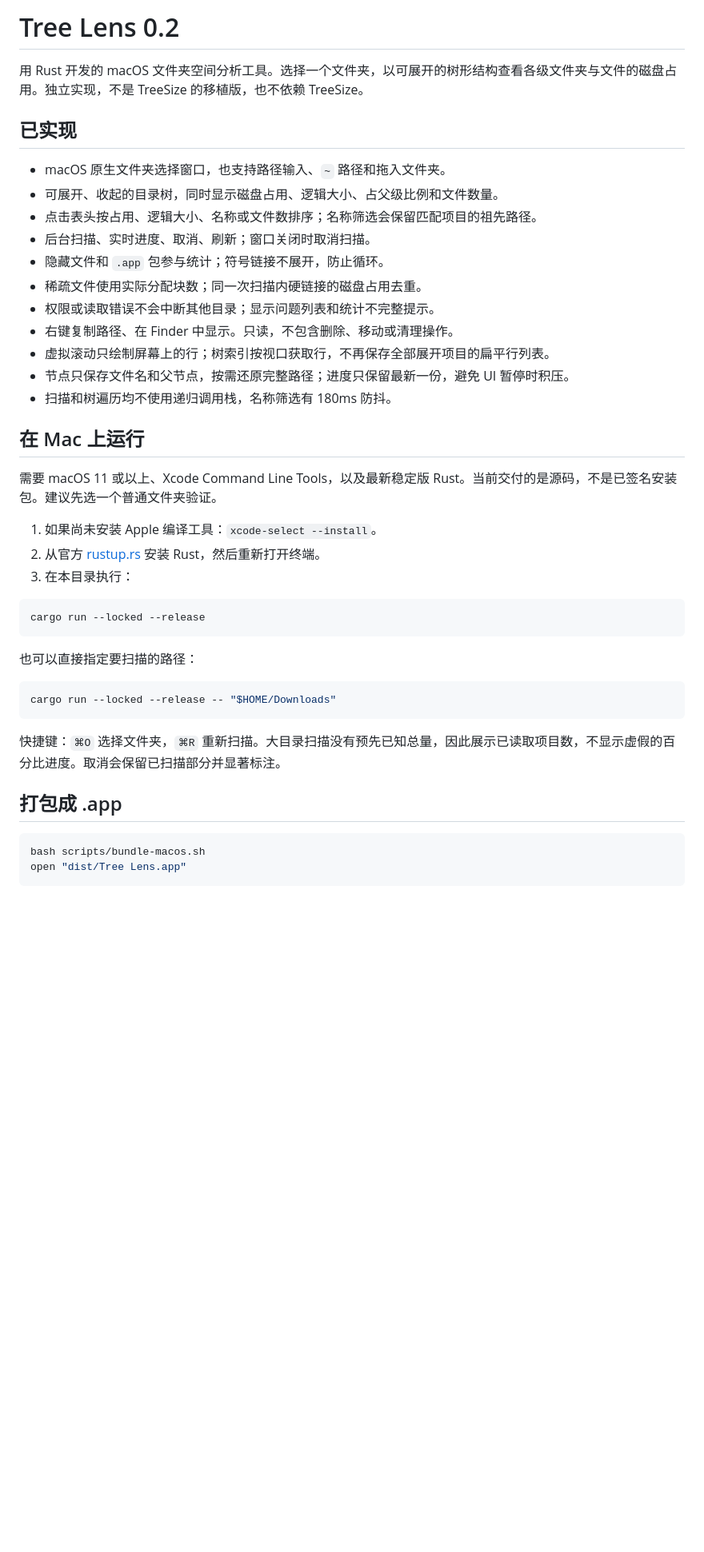
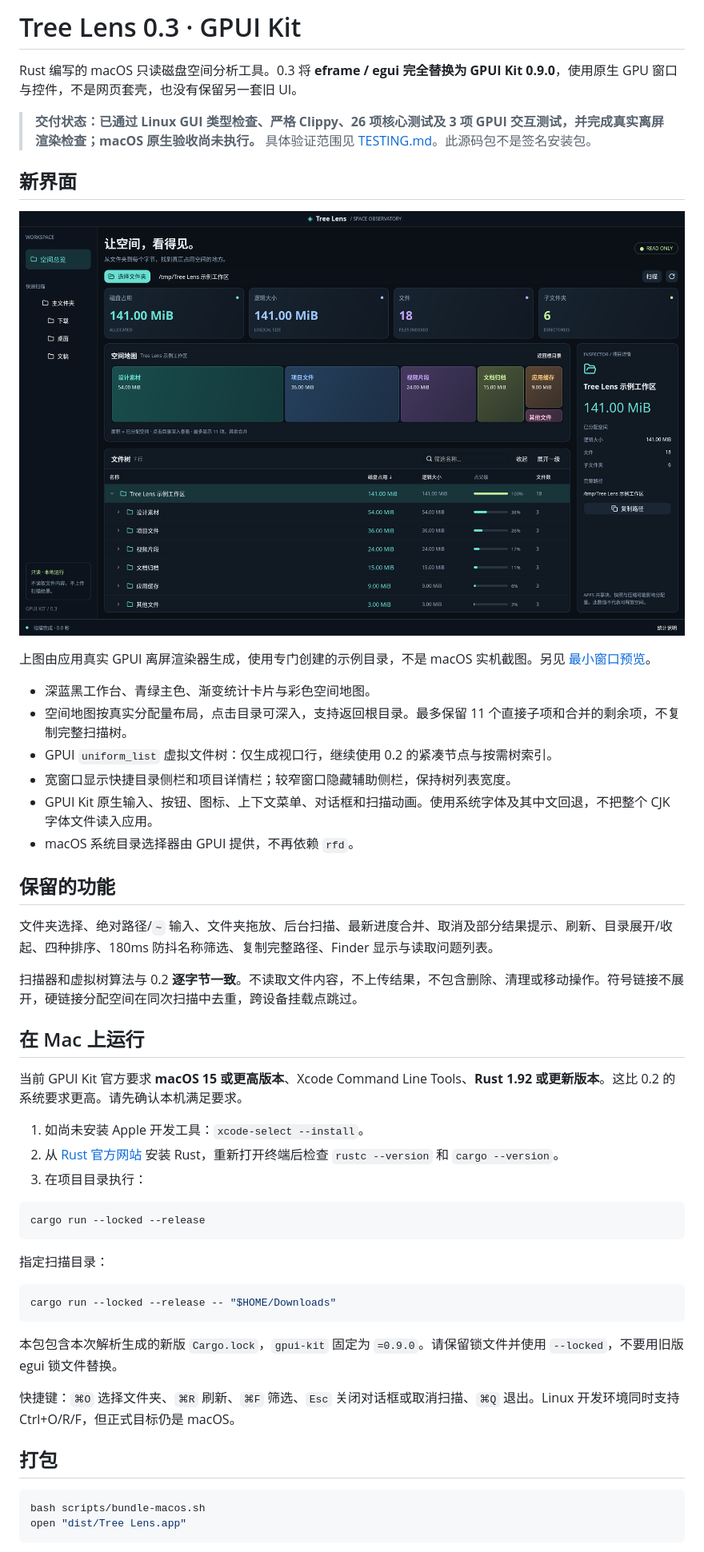
Before and after one commit to smithlee200001/TreeLens, a Markdown page: README.md, the part around one of its changes. Shown at 80% size. Rendered like a GitHub page; pictures changed too: docs/preview-wide.png (added); blank space fills up the shorter version.

Commit message:
feat: import Tree Lens v0.3 GPUI Kit interface

````diff
--- a/README.md
+++ b/README.md
@@ -1,42 +1,51 @@
-# Tree Lens 0.2
+# Tree Lens 0.3 · GPUI Kit
 
-用 Rust 开发的 macOS 文件夹空间分析工具。选择一个文件夹，以可展开的树形结构查看各级文件夹与文件的磁盘占用。独立实现，不是 TreeSize 的移植版，也不依赖 TreeSize。
+Rust 编写的 macOS 只读磁盘空间分析工具。0.3 将 **eframe / egui 完全替换为 GPUI Kit 0.9.0**，使用原生 GPU 窗口与控件，不是网页套壳，也没有保留另一套旧 UI。
 
-## 已实现
+> **交付状态：已通过 Linux GUI 类型检查、严格 Clippy、26 项核心测试及 3 项 GPUI 交互测试，并完成真实离屏渲染检查；macOS 原生验收尚未执行。** 具体验证范围见 [TESTING.md](TESTING.md)。此源码包不是签名安装包。
 
-- macOS 原生文件夹选择窗口，也支持路径输入、`~` 路径和拖入文件夹。
-- 可展开、收起的目录树，同时显示磁盘占用、逻辑大小、占父级比例和文件数量。
-- 点击表头按占用、逻辑大小、名称或文件数排序；名称筛选会保留匹配项目的祖先路径。
-- 后台扫描、实时进度、取消、刷新；窗口关闭时取消扫描。
-- 隐藏文件和 `.app` 包参与统计；符号链接不展开，防止循环。
-- 稀疏文件使用实际分配块数；同一次扫描内硬链接的磁盘占用去重。
-- 权限或读取错误不会中断其他目录；显示问题列表和统计不完整提示。
-- 右键复制路径、在 Finder 中显示。只读，不包含删除、移动或清理操作。
-- 虚拟滚动只绘制屏幕上的行；树索引按视口获取行，不再保存全部展开项目的扁平行列表。
-- 节点只保存文件名和父节点，按需还原完整路径；进度只保留最新一份，避免 UI 暂停时积压。
-- 扫描和树遍历均不使用递归调用栈，名称筛选有 180ms 防抖。
+## 新界面
+
+![Tree Lens 0.3 实际 GPUI 界面](docs/preview-wide.png)
+
+上图由应用真实 GPUI 离屏渲染器生成，使用专门创建的示例目录，不是 macOS 实机截图。另见 [最小窗口预览](docs/preview-minimum.png)。
+
+- 深蓝黑工作台、青绿主色、渐变统计卡片与彩色空间地图。
+- 空间地图按真实分配量布局，点击目录可深入，支持返回根目录。最多保留 11 个直接子项和合并的剩余项，不复制完整扫描树。
+- GPUI `uniform_list` 虚拟文件树：仅生成视口行，继续使用 0.2 的紧凑节点与按需树索引。
+- 宽窗口显示快捷目录侧栏和项目详情栏；较窄窗口隐藏辅助侧栏，保持树列表宽度。
+- GPUI Kit 原生输入、按钮、图标、上下文菜单、对话框和扫描动画。使用系统字体及其中文回退，不把整个 CJK 字体文件读入应用。
+- macOS 系统目录选择器由 GPUI 提供，不再依赖 `rfd`。
+
+## 保留的功能
+
+文件夹选择、绝对路径/`~` 输入、文件夹拖放、后台扫描、最新进度合并、取消及部分结果提示、刷新、目录展开/收起、四种排序、180ms 防抖名称筛选、复制完整路径、Finder 显示与读取问题列表。
+
+扫描器和虚拟树算法与 0.2 **逐字节一致**。不读取文件内容，不上传结果，不包含删除、清理或移动操作。符号链接不展开，硬链接分配空间在同次扫描中去重，跨设备挂载点跳过。
 
 ## 在 Mac 上运行
 
-需要 macOS 11 或以上、Xcode Command Line Tools，以及最新稳定版 Rust。当前交付的是源码，不是已签名安装包。建议先选一个普通文件夹验证。
+当前 GPUI Kit 官方要求 **macOS 15 或更高版本**、Xcode Command Line Tools、**Rust 1.92 或更新版本**。这比 0.2 的系统要求更高。请先确认本机满足要求。
 
-1. 如果尚未安装 Apple 编译工具：`xcode-select --install`。
-2. 从官方 [rustup.rs](https://rustup.rs/) 安装 Rust，然后重新打开终端。
-3. 在本目录执行：
+1. 如尚未安装 Apple 开发工具：`xcode-select --install`。
+2. 从 [Rust 官方网站](https://rust-lang.org/tools/install/) 安装 Rust，重新打开终端后检查 `rustc --version` 和 `cargo --version`。
+3. 在项目目录执行：
 
 ```sh
 cargo run --locked --release
 ```
 
-也可以直接指定要扫描的路径：
+指定扫描目录：
 
 ```sh
 cargo run --locked --release -- "$HOME/Downloads"
 ```
 
-快捷键：`⌘O` 选择文件夹，`⌘R` 重新扫描。大目录扫描没有预先已知总量，因此展示已读取项目数，不显示虚假的百分比进度。取消会保留已扫描部分并显著标注。
+本包包含本次解析生成的新版 `Cargo.lock`，`gpui-kit` 固定为 `=0.9.0`。请保留锁文件并使用 `--locked`，不要用旧版 egui 锁文件替换。
 
-## 打包成 .app
+快捷键：`⌘O` 选择文件夹、`⌘R` 刷新、`⌘F` 筛选、`Esc` 关闭对话框或取消扫描、`⌘Q` 退出。Linux 开发环境同时支持 Ctrl+O/R/F，但正式目标仍是 macOS。
+
+## 打包
 
 ```sh
 bash scripts/bundle-macos.sh
````
Also changed, not shown: other parts of README.md (+33 -47 lines), TESTING-v0.2.md (added, +42 -0 lines), TESTING.md (+44 -31 lines), docs/preview-minimum.png (added), 13 other files.
